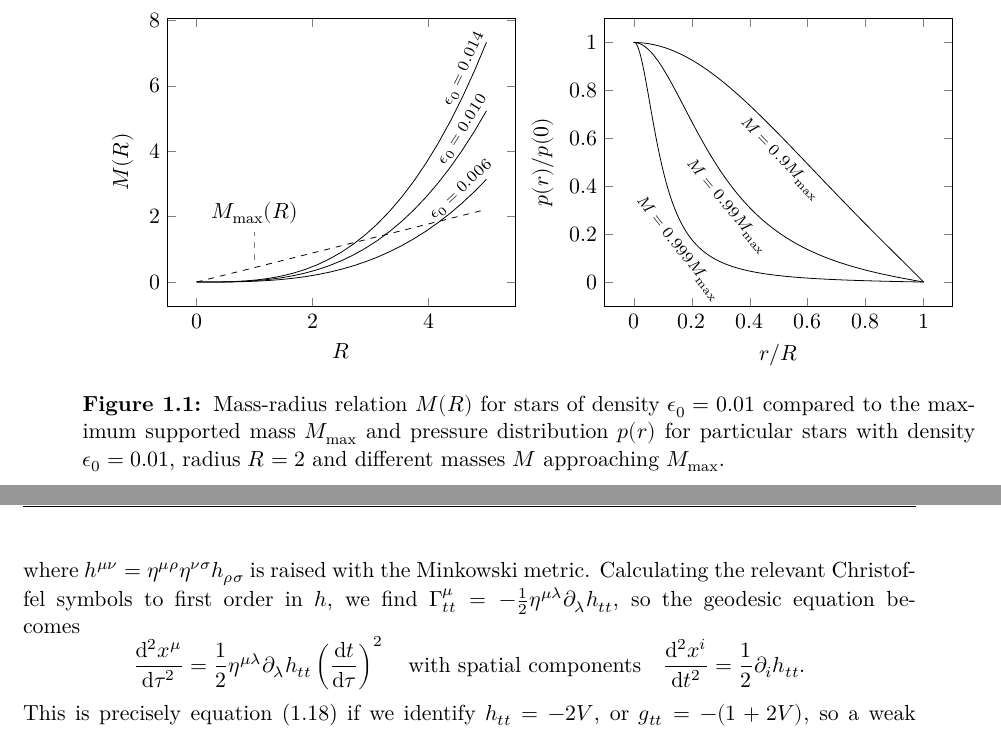
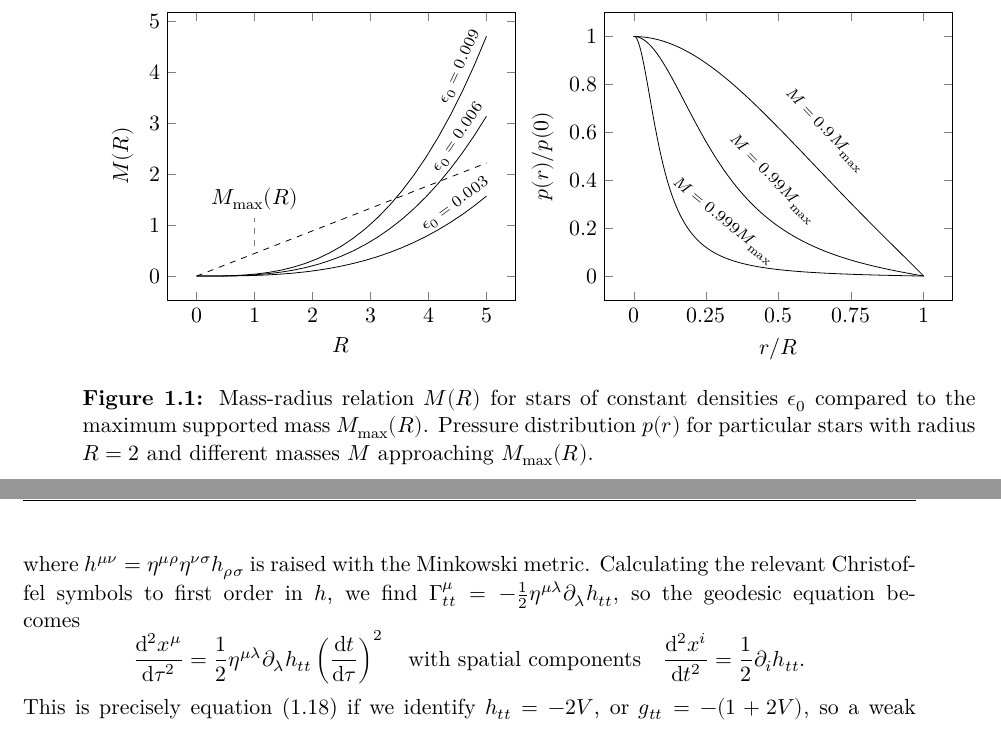
Before and after one commit to hersle/master-thesis, a LaTeX thesis (report/project.tex, which reads report/chapter1/chapter1.tex): two parts of pages 8 and 9 of 17, joined at a grey line, cut at the place of the change. Compiled offline with XeLaTeX; TikZ figures are drawn from their code, not taken from saved files.

Commit message:
Improved constant density star plot

```diff
--- a/report/chapter1/chapter1.tex
+++ b/report/chapter1/chapter1.tex
@@ -207,28 +207,28 @@ Solving $p(0) = p_0$ and $M=\frac{4}{3} \pi R^3 \epsilon_0$ for $R$ and $M$, we
 \centering
 \begin{tikzpicture}
 \begin{groupplot}[group style={group size=2 by 1, horizontal sep=0.1\textwidth}, width=0.49\textwidth]
-	\nextgroupplot[xlabel=$R$, ylabel=$M(R)$, legend pos=north west, legend cell align=left, declare function={
+	\nextgroupplot[xlabel=$R$, ylabel=$M(R)$, xtick distance=1, legend pos=north west, legend cell align=left, declare function={
 		G = 1;
 		M(\R,\E) = 4/3*pi*(\R)^3*\E;
 		Mmax(\R) = 4*\R/(9*G);
 	}]
-	\pgfplotsinvokeforeach{0.014, 0.010, 0.006} {
-		\addplot [domain=0:5, solid ] {M(x,#1)} node[pos=0.90, sloped, yshift=+5pt] {\scriptsize $\epsilon_0 = #1$};
+	\pgfplotsinvokeforeach{0.009, 0.006, 0.003} {
+		\addplot [domain=0:5, solid ] {M(x,#1)} node[pos=0.90, sloped, yshift=+6pt] {\scriptsize $\epsilon_0 = #1$};
 	}
 	\addplot [domain=0:5, dashed] {Mmax(x)} node[pos=0.2, pin=above:{$M_\text{max}(R)$}] {};
 	%\legend{$M(R) = 4 \pi R^3 \epsilon_0 / 3$, $M_\text{max}(R) = 4R/9G$};
-	\nextgroupplot[xlabel=$r/R$, ylabel=$p(r)/p(0)$, declare function={
+	\nextgroupplot[xlabel=$r/R$, ylabel=$p(r)/p(0)$, xtick distance=0.25, declare function={
 		G=1;
 		R=2;
 		p(\r,\M) = \M / (4/3*pi*R^3) * (sqrt(1-2*G*\M*(\r)^2/R^3) - sqrt(1-2*G*\M/R)) / (3*sqrt(1-2*G*\M/R) - sqrt(1-2*G*\M*(\r)^2/R^3));
 		Mmax = 4*R/(9*G);
 	}]
 	\pgfplotsinvokeforeach{0.9, 0.99, 0.999} {
-		\addplot [domain=0:1,samples=200] {p(x*R,#1*Mmax)/p(0,#1*Mmax)} node[pos=0.5, sloped, yshift=-8pt] {\scriptsize $M = #1 M_\text{max}$};
+		\addplot [domain=0:1,samples=200] {p(x*R,#1*Mmax)/p(0,#1*Mmax)} node[pos=0.54, sloped, yshift=+16pt] {\scriptsize $M = #1 M_\text{max}$};
 	}
 \end{groupplot}
 \end{tikzpicture}
-\caption{Mass-radius relation $M(R)$ for stars of density $\epsilon_0 = 0.01$ compared to the maximum supported mass $M_\text{max}$ and pressure distribution $p(r)$ for particular stars with density $\epsilon_0=0.01$, radius $R=2$ and different masses $M$ approaching $M_\text{max}$.}
+\caption{Mass-radius relation $M(R)$ for stars of constant densities $\epsilon_0$ compared to the maximum supported mass $M_\text{max}(R)$. Pressure distribution $p(r)$ for particular stars with radius $R=2$ and different masses $M$ approaching $M_\text{max}(R)$.}
 \end{figure}
 
 \section{Weak-field limit and physical interpretation of mass}
```
